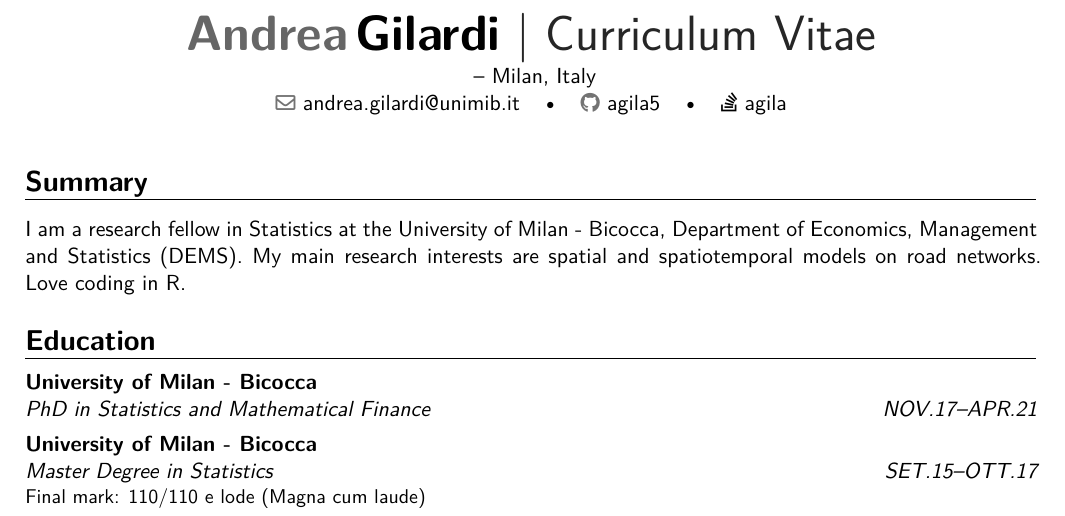
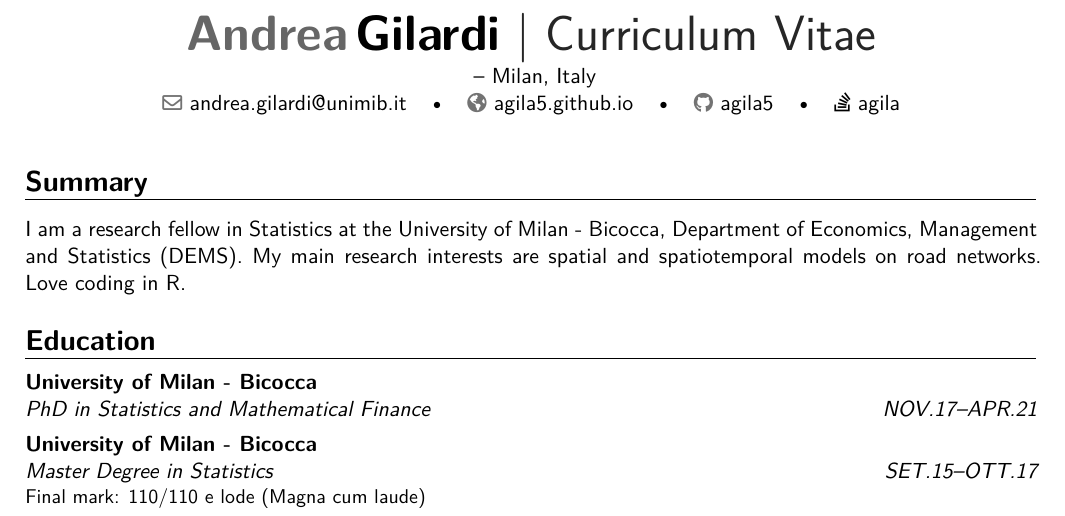
Before and after one commit to agila5/cv, a LaTeX CV (gilardi_cv.tex): part of page 1 of 4, cut so that both start at the same text. Compiled offline with XeLaTeX.

Commit message:
add website

```diff
--- a/gilardi_cv.tex
+++ b/gilardi_cv.tex
@@ -42,7 +42,7 @@
 % I'm not sure how to extend the \social option for SO and so on. This is an alternative approach taken from https://tex.stackexchange.com/questions/187962/extending-moderncv-social-command
 \extrainfo{\href{https://stackoverflow.com/users/10280411/agila}{\faStackOverflow{} agila}}
 
-% \homepage{https://github.com/agila5} TODO
+\homepage{agila5.github.io}
 % \photo[64pt][0.4pt]{picture} % optional, remove / comment the line if not wanted; '64pt' is the height the picture must be resized to, 0.4pt is the thickness of the frame around it (put it to 0pt for no frame) and 'picture' is the name of the picture file
 % \quote{Some quote} TODO
 
```
Also changed, not shown: gilardi_cv.pdf.
